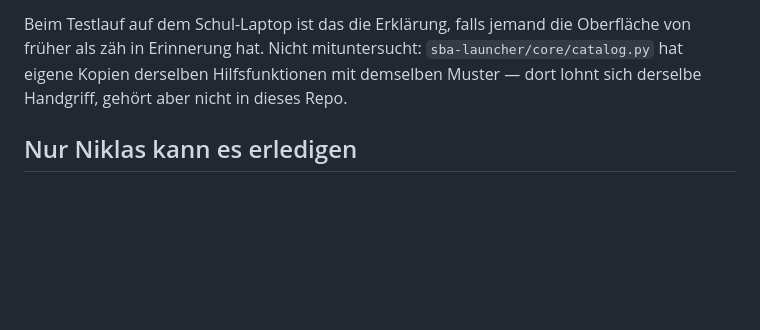
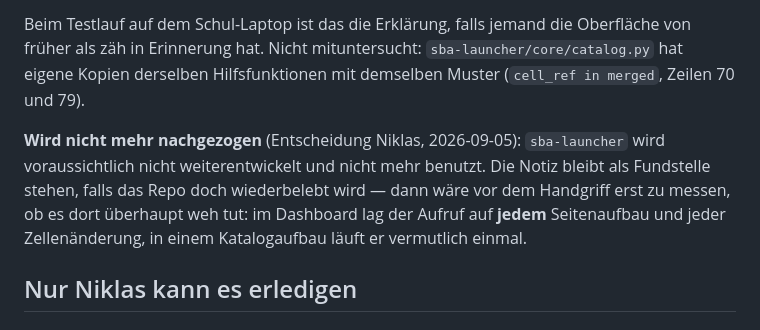
Before and after one commit to niklas-mlrr/sba-dashboard, a Markdown page: docs/roadmap.md, the part around the change. Rendered like a GitHub page; blank space fills up the shorter version.

Commit message:
Record that sba-launcher will not be followed up
Der Performance-Befund vom 2026-09-04 (parse_grid, 92x) endete mit dem Hinweis,
dass sba-launcher/core/catalog.py dieselben Hilfsfunktionen mit demselben
langsamen Muster hält. Niklas hat am 2026-09-05 entschieden, dass sba-launcher
voraussichtlich nicht weiterentwickelt und nicht mehr benutzt wird - der
Handgriff wird dort also nicht nachgezogen.

Die Fundstelle bleibt notiert (Zeilen 70 und 79), samt der Einschränkung, dass
vor einem späteren Eingriff erst zu messen wäre, ob es dort überhaupt weh tut:
im Dashboard lag der Aufruf auf jedem Seitenaufbau, in einem Katalogaufbau
vermutlich einmal.

Co-Authored-By: Claude Opus 5 <noreply@anthropic.com>
Claude-Session: https://claude.ai/code/session_01Tb79eMamaRkPeX7CvCsdKF

```diff
--- a/docs/roadmap.md
+++ b/docs/roadmap.md
@@ -103,8 +103,14 @@ ist unverändert (72 Zeilen, 16 Sperrflächen), und alle 43 Tests von
 Beim Testlauf auf dem Schul-Laptop ist das die Erklärung, falls jemand die
 Oberfläche von früher als zäh in Erinnerung hat. Nicht mituntersucht:
 `sba-launcher/core/catalog.py` hat eigene Kopien derselben Hilfsfunktionen mit
-demselben Muster — dort lohnt sich derselbe Handgriff, gehört aber nicht in
-dieses Repo.
+demselben Muster (`cell_ref in merged`, Zeilen 70 und 79).
+
+**Wird nicht mehr nachgezogen** (Entscheidung Niklas, 2026-09-05): `sba-launcher`
+wird voraussichtlich nicht weiterentwickelt und nicht mehr benutzt. Die Notiz
+bleibt als Fundstelle stehen, falls das Repo doch wiederbelebt wird — dann wäre
+vor dem Handgriff erst zu messen, ob es dort überhaupt weh tut: im Dashboard lag
+der Aufruf auf **jedem** Seitenaufbau und jeder Zellenänderung, in einem
+Katalogaufbau läuft er vermutlich einmal.
 
 ## Nur Niklas kann es erledigen
 
```
